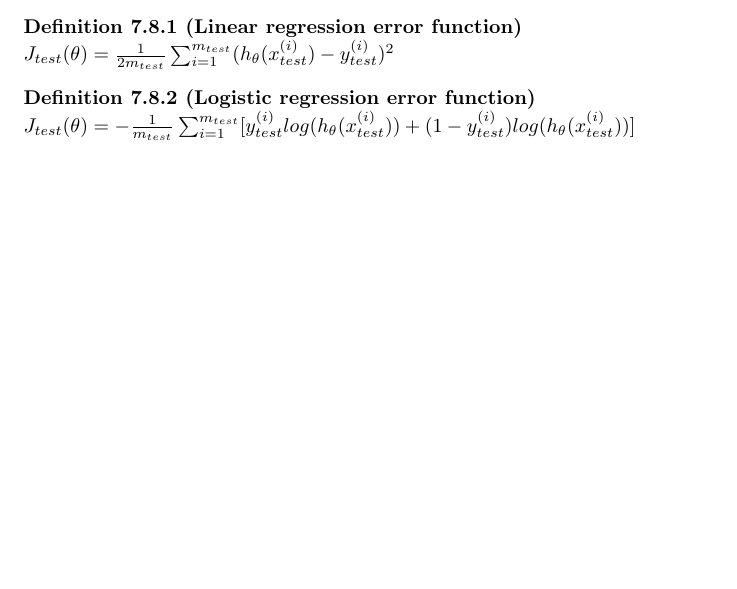
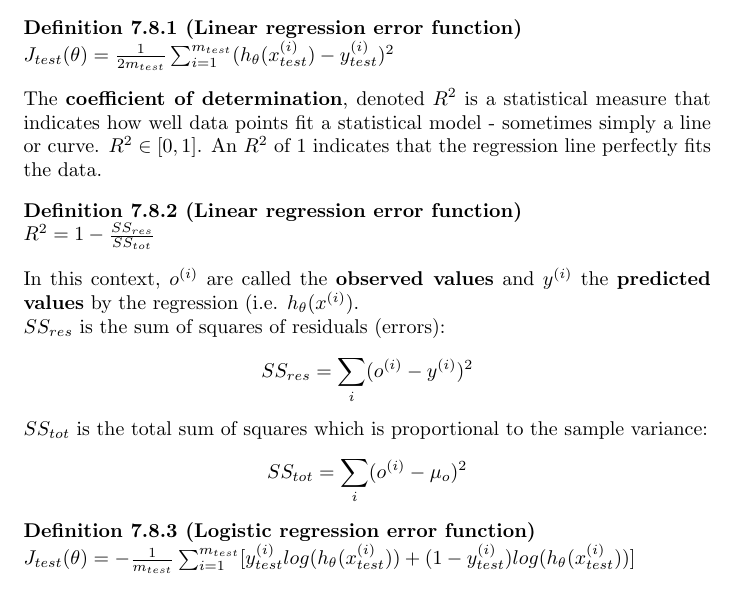
Before and after one commit to karimif/ai_notes, a LaTeX thesis (notes.tex): part of page 41 of 78, cut so that both start at the same text, the shorter picture padded with empty space. Compiled offline with pdfLaTeX.

Commit message:
New R2 measure

```diff
--- a/notes.tex
+++ b/notes.tex
@@ -1745,6 +1745,27 @@ which is the least-square cost function of linear regression.
 $J_{test}(\theta) = \frac{1}{2m_{test}}\sum_{i=1}^{m_{test}}(h_{\theta}(x_{test}^{(i)})-y_{test}^{(i)})^2$
 \end{definition}
 
+The {\bf coefficient of determination}, denoted {\bf $R^2$} is a statistical measure that indicates how well data points fit a statistical model - sometimes simply a line or curve.
+$R^2 \in [0,1]$. An $R^2$ of $1$ indicates that the regression line perfectly fits the data.
+
+\begin{definition}[Linear regression error function] ~\\
+$R^2 = 1 - \frac{SS_{res}}{SS_{tot}}$
+\end{definition}
+
+In this context, $o^{(i)}$ are called the {\bf observed values} and $y^{(i)}$ the {\bf predicted values} by the regression (i.e. $h_{\theta}(x^{(i)})$.
+
+$SS_{res}$ is the sum of squares of residuals (errors):
+\begin{align*}
+SS_{res} = \sum_i(o^{(i)} - y^{(i)})^2
+\end{align*}
+
+$SS_{tot}$ is the total sum of squares which is proportional to the sample variance:
+\begin{align*}
+SS_{tot} = \sum_i(o^{(i)} - \mu_o)^2
+\end{align*}
+
+
+
 \begin{definition}[Logistic regression error function] ~\\
 $J_{test}(\theta) = -\frac{1}{m_{test}}\sum_{i=1}^{m_{test}}[y_{test}^{(i)}log(h_\theta(x_{test}^{(i)}))+(1-y_{test}^{(i)})log(h_\theta(x_{test}^{(i)}))]$
 \end{definition}
```
